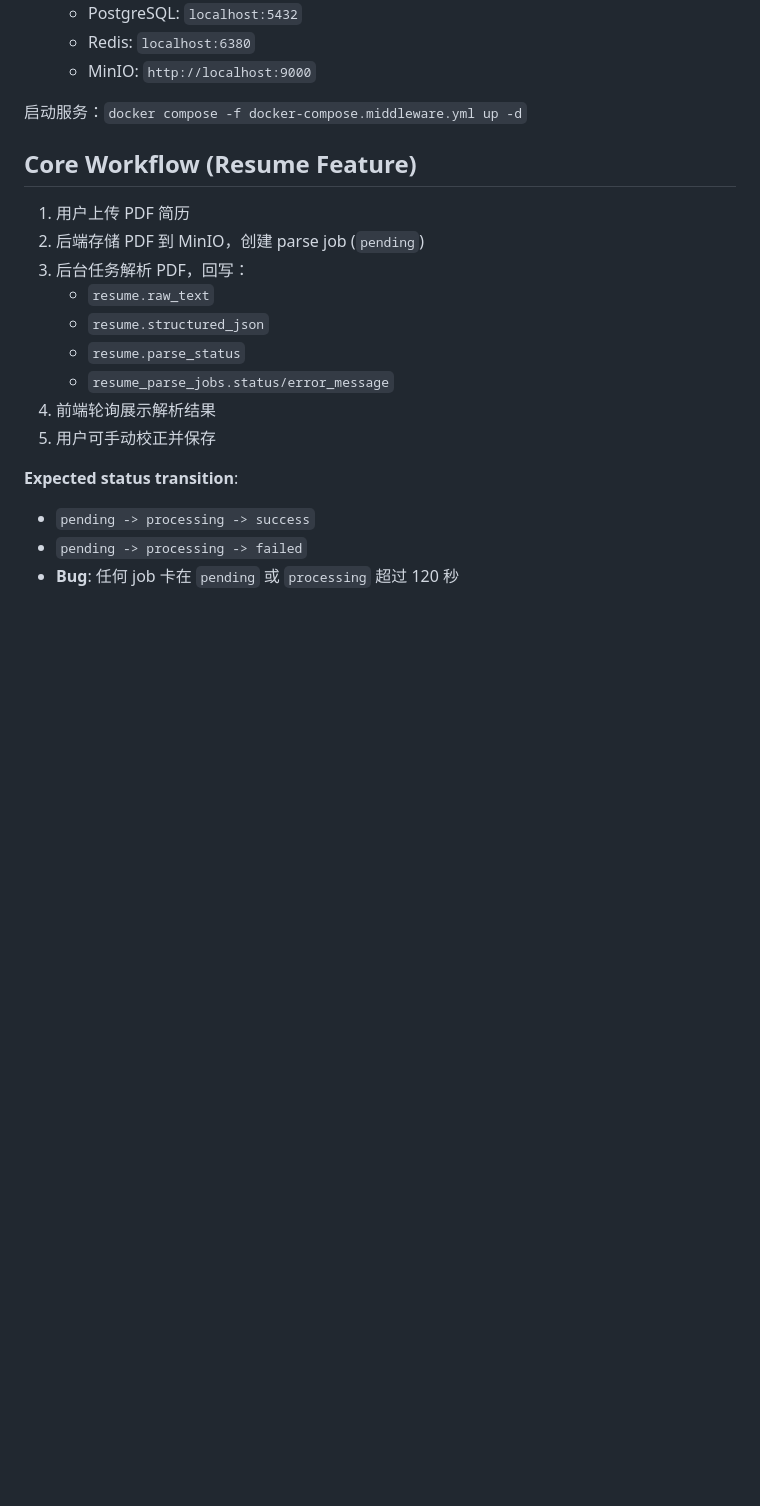
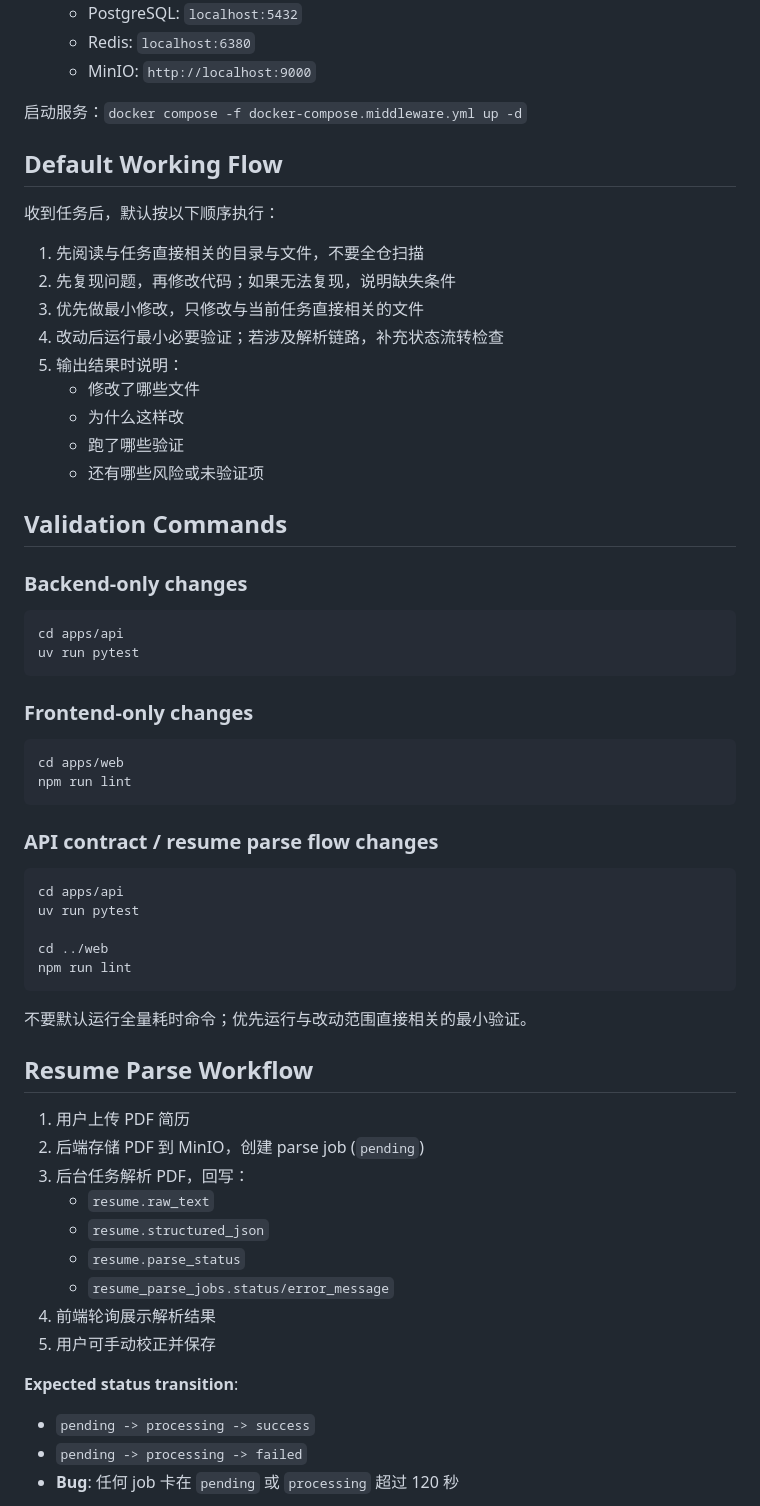
Before and after one commit to zhengwenze/CareerPilot, a Markdown page: AGENTS.md, the part around one of its changes. Rendered like a GitHub page; blank space fills up the shorter version.

````diff
--- a/AGENTS.md
+++ b/AGENTS.md
@@ -18,7 +29,49 @@
 
 启动服务：`docker compose -f docker-compose.middleware.yml up -d`
 
-## Core Workflow (Resume Feature)
+## Default Working Flow
+
+收到任务后，默认按以下顺序执行：
+
+1. 先阅读与任务直接相关的目录与文件，不要全仓扫描
+2. 先复现问题，再修改代码；如果无法复现，说明缺失条件
+3. 优先做最小修改，只修改与当前任务直接相关的文件
+4. 改动后运行最小必要验证；若涉及解析链路，补充状态流转检查
+5. 输出结果时说明：
+   - 修改了哪些文件
+   - 为什么这样改
+   - 跑了哪些验证
+   - 还有哪些风险或未验证项
+
+## Validation Commands
+
+### Backend-only changes
+
+```bash
+cd apps/api
+uv run pytest
+```
+
+### Frontend-only changes
+
+```bash
+cd apps/web
+npm run lint
+```
+
+### API contract / resume parse flow changes
+
+```bash
+cd apps/api
+uv run pytest
+
+cd ../web
+npm run lint
+```
+
+不要默认运行全量耗时命令；优先运行与改动范围直接相关的最小验证。
+
+## Resume Parse Workflow
 
 1. 用户上传 PDF 简历
 2. 后端存储 PDF 到 MinIO，创建 parse job (`pending`)
````
Also changed, not shown: other parts of AGENTS.md (+71 -64 lines).
